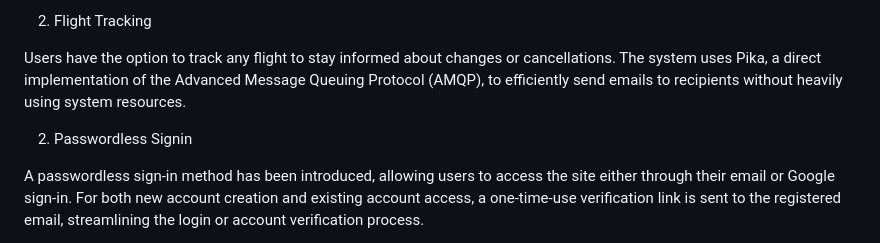
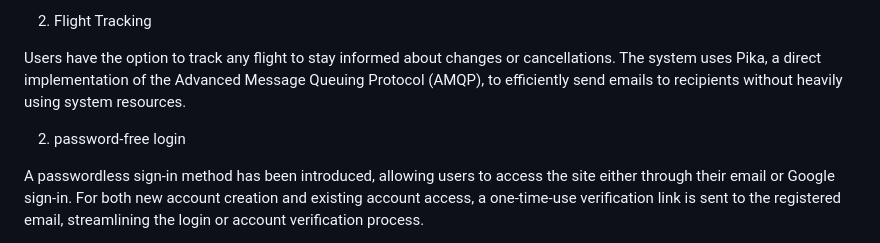
Before and after one commit to markhallak/AeroSync_Manager, a Markdown page: README.md, the part around the change. Rendered like a GitHub page.

```diff
--- a/README.md
+++ b/README.md
@@ -17,7 +17,7 @@ The website updates information automatically without manual page refreshes. Thi
 
 Users have the option to track any flight to stay informed about changes or cancellations. The system uses Pika, a direct implementation of the Advanced Message Queuing Protocol (AMQP), to efficiently send emails to recipients without heavily using system resources.
 
-2. Passwordless Signin
+2. password-free login
 
 A passwordless sign-in method has been introduced, allowing users to access the site either through their email or Google sign-in. For both new account creation and existing account access, a one-time-use verification link is sent to the registered email, streamlining the login or account verification process.
 
```
